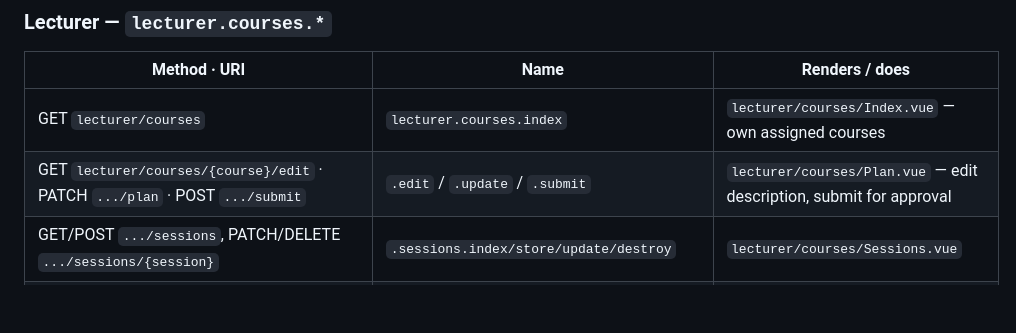
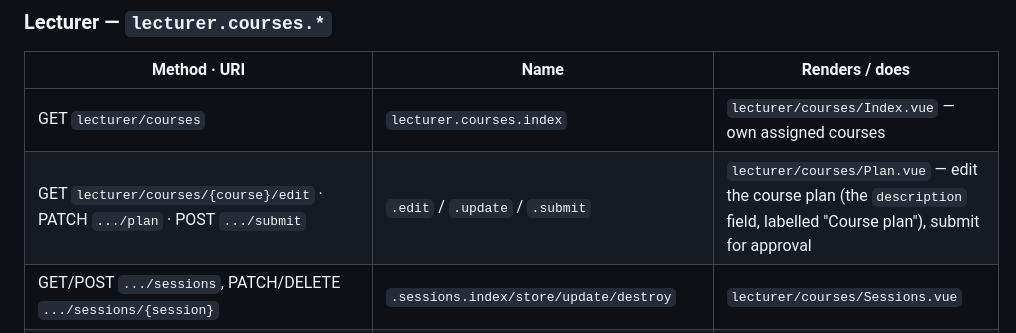
Before and after one commit to kiri1101/student-management-system, a Markdown page: docs/modules/course-management.md, the part around the change. Rendered like a GitHub page; blank space fills up the shorter version.

```diff
--- a/docs/modules/course-management.md
+++ b/docs/modules/course-management.md
@@ -134,7 +134,7 @@ Grouped by role. SAO routes are in `routes/sao.php` (`role:sao,admin`); lecturer
 | Method · URI | Name | Renders / does |
 |---|---|---|
 | GET `lecturer/courses` | `lecturer.courses.index` | `lecturer/courses/Index.vue` — own assigned courses |
-| GET `lecturer/courses/{course}/edit` · PATCH `.../plan` · POST `.../submit` | `.edit` / `.update` / `.submit` | `lecturer/courses/Plan.vue` — edit description, submit for approval |
+| GET `lecturer/courses/{course}/edit` · PATCH `.../plan` · POST `.../submit` | `.edit` / `.update` / `.submit` | `lecturer/courses/Plan.vue` — edit the course plan (the `description` field, labelled "Course plan"), submit for approval |
 | GET/POST `.../sessions`, PATCH/DELETE `.../sessions/{session}` | `.sessions.index/store/update/destroy` | `lecturer/courses/Sessions.vue` |
 | GET/POST `.../sessions/{session}/attendance` | `.sessions.attendance` / `.markAttendance` | `lecturer/courses/Attendance.vue` — cohort grid |
 | GET/POST `.../assignments`, PATCH/DELETE `.../assignments/{assignment}` | `.assignments.index/store/update/destroy` | `lecturer/courses/Assignments.vue` |
```
Also changed, not shown: docs/guides/sao.md (+10 -14 lines).
